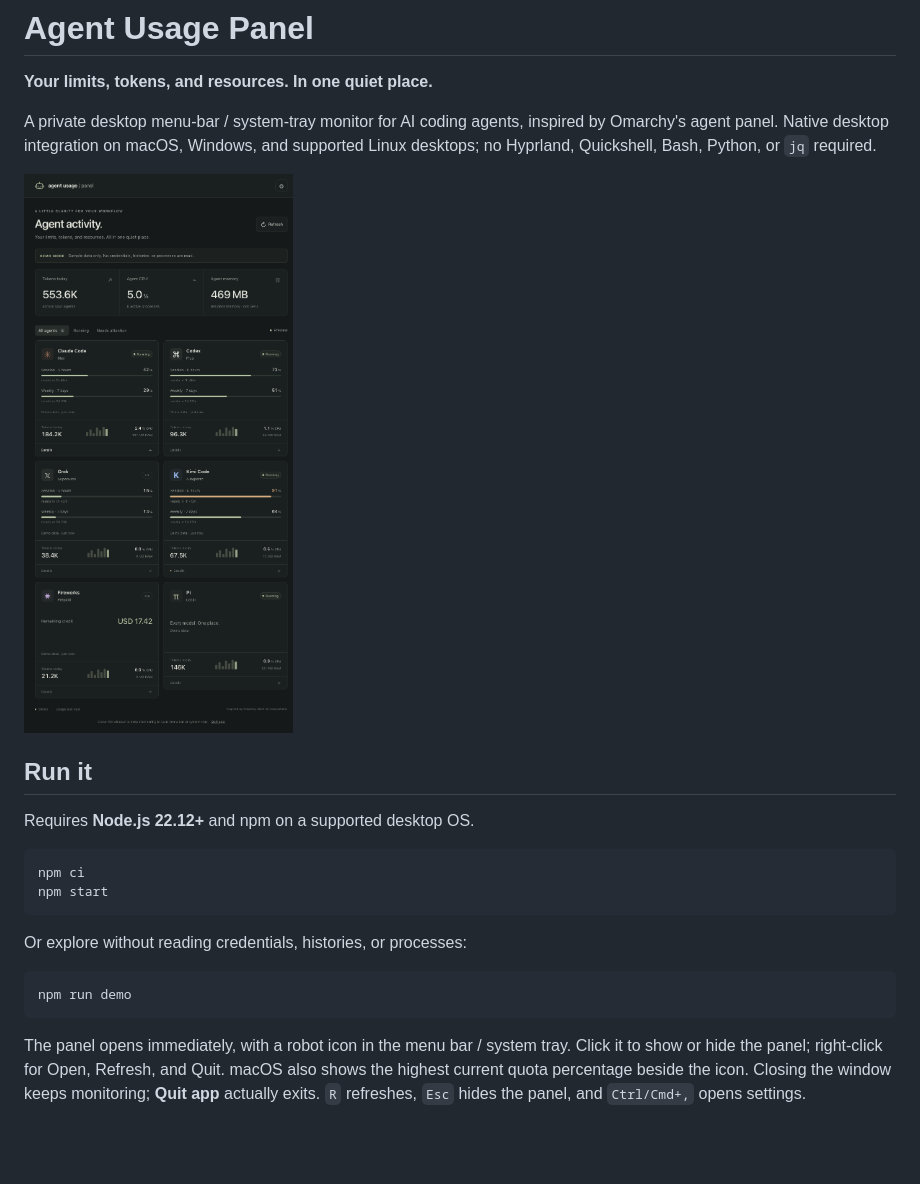
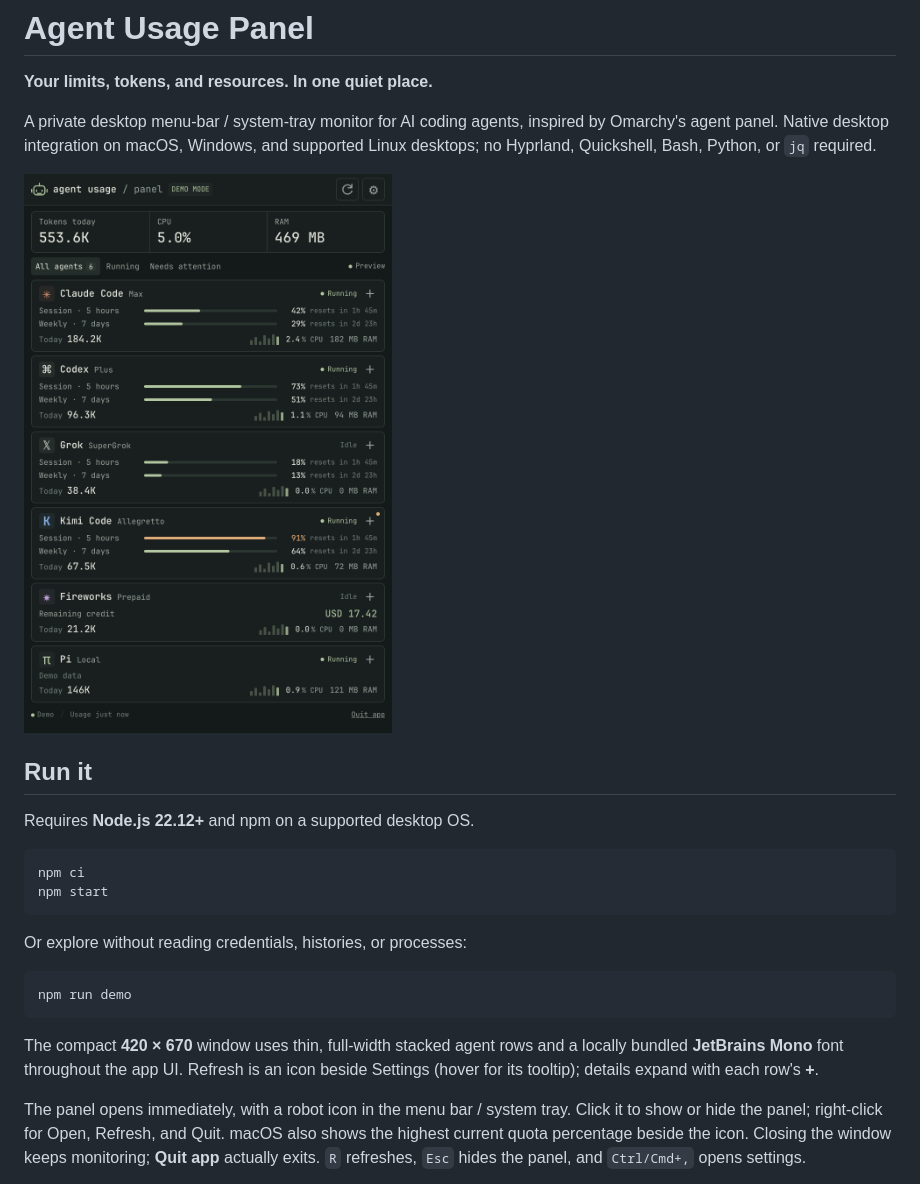
Before and after one commit to vcsoc/aup, a Markdown page: README.md, the part around the change. Rendered like a GitHub page; pictures changed too: docs/panel.png; blank space fills up the shorter version.

Commit message:
feat: compact the usage panel and bundle JetBrains Mono

````diff
--- a/README.md
+++ b/README.md
@@ -22,6 +22,10 @@ Or explore without reading credentials, histories, or processes:
 ```sh
 npm run demo
 ```
+
+The compact **420 × 670** window uses thin, full-width stacked agent rows and a
+locally bundled **JetBrains Mono** font throughout the app UI. Refresh is an icon
+beside Settings (hover for its tooltip); details expand with each row's **+**.
 
 The panel opens immediately, with a robot icon in the menu bar / system tray.
 Click it to show or hide the panel; right-click for Open, Refresh, and Quit.
````
Also changed, not shown: THIRD_PARTY_NOTICES.md (+11 -0 lines), docs/VERIFICATION.md (+4 -3 lines), 9 other files.
